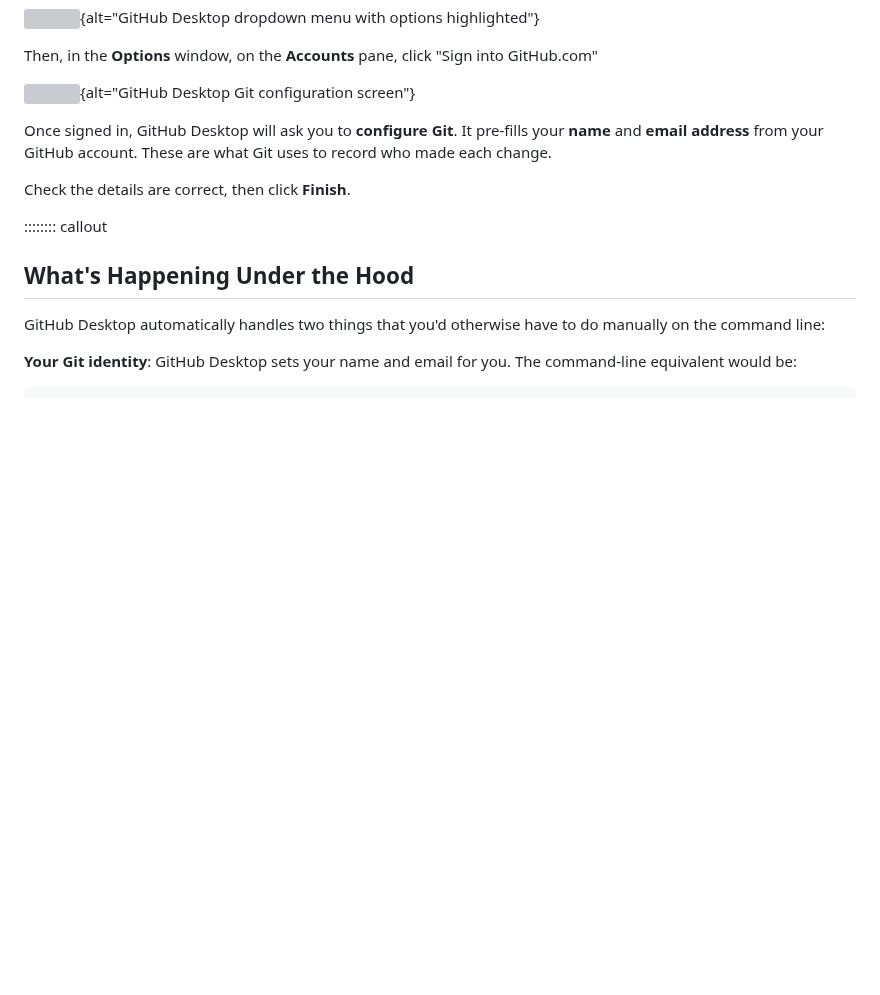
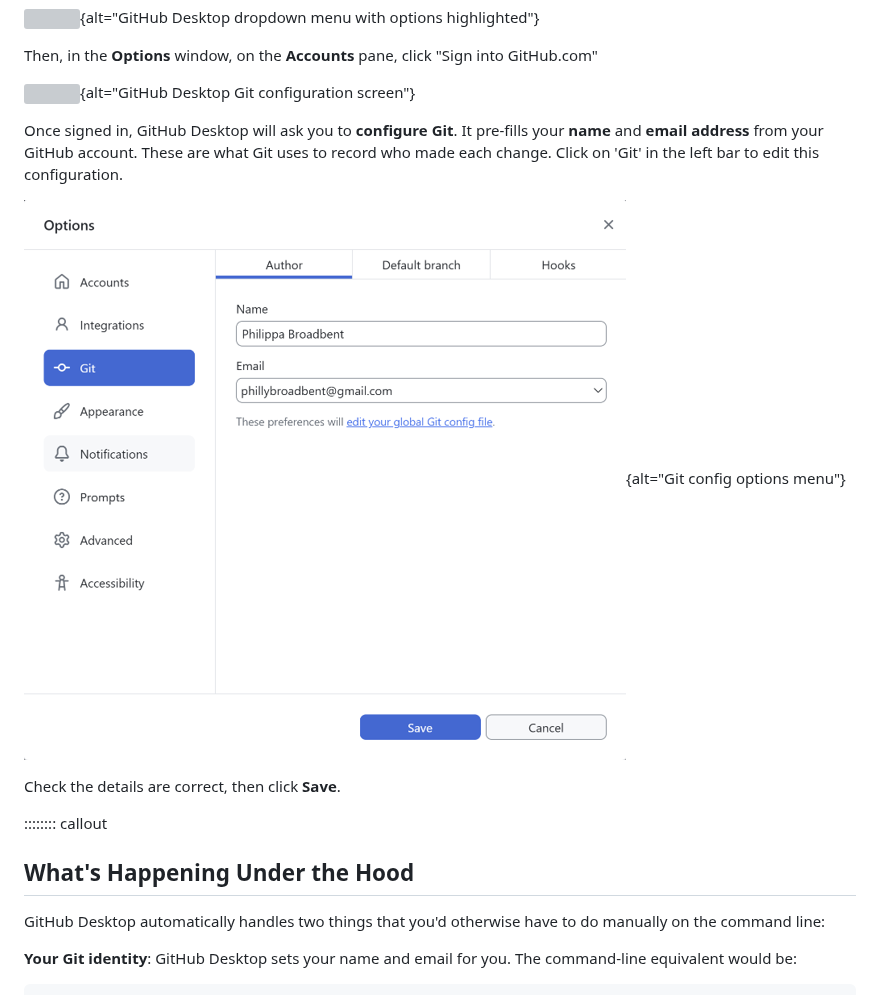
Before and after one commit to Southampton-RSG-Training/version-control-with-git-gui, a Markdown page: episodes/02-setup.md, the part around the change. Drawn GitHub-style; pictures changed too: episodes/fig/02-setup/git-config.png (added); blank space fills up the shorter version; grey boxes are pictures that could not be loaded.

Commit message:
Add updated screenshots to episodes 2 and 3

```diff
--- a/episodes/02-setup.md
+++ b/episodes/02-setup.md
@@ -55,9 +55,13 @@ Then, in the **Options** window, on the **Accounts** pane, click "Sign into GitH
 ![](fig/02-setup/windows-sign-in-github.webp){alt="GitHub Desktop Git configuration screen"}
 
 Once signed in, GitHub Desktop will ask you to **configure Git**.
-It pre-fills your **name** and **email address** from your GitHub account.  These are what Git uses to record who made each change.
+It pre-fills your **name** and **email address** from your GitHub account.  These are what Git uses to record who made each change. Click on 'Git' in the left bar to edit this configuration.
 
-Check the details are correct, then click **Finish**.
+![](fig/02-setup/git-config.png){alt="Git config options menu"}
+
+
+
+Check the details are correct, then click **Save**.
 
 :::::::: callout
 
```
Also changed, not shown: episodes/03-create.md (+1 -1 lines), episodes/fig/03-create/no-changes.png, episodes/fig/03-create/show-in-explorer.png, episodes/fig/03-create/template-copy.png, episodes/fig/03-create/template-details.png.
